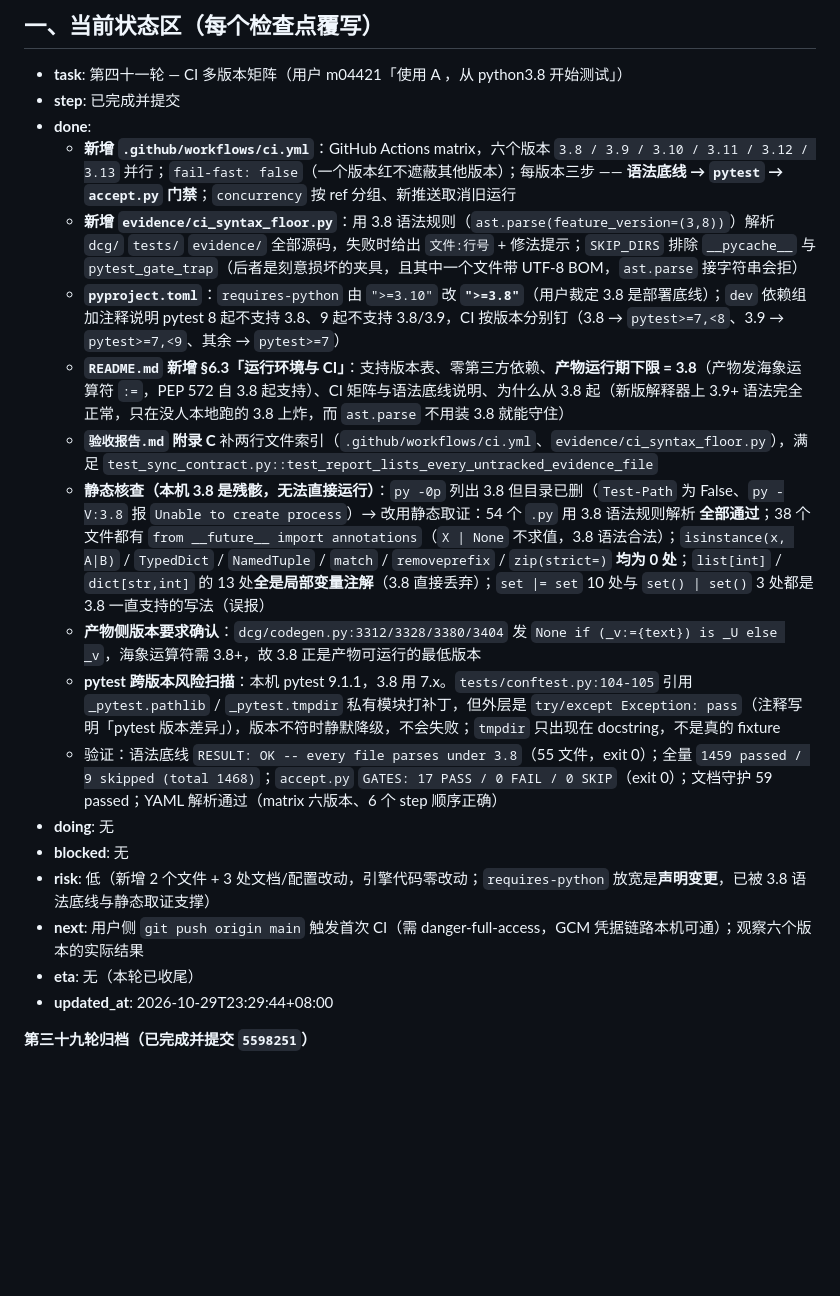
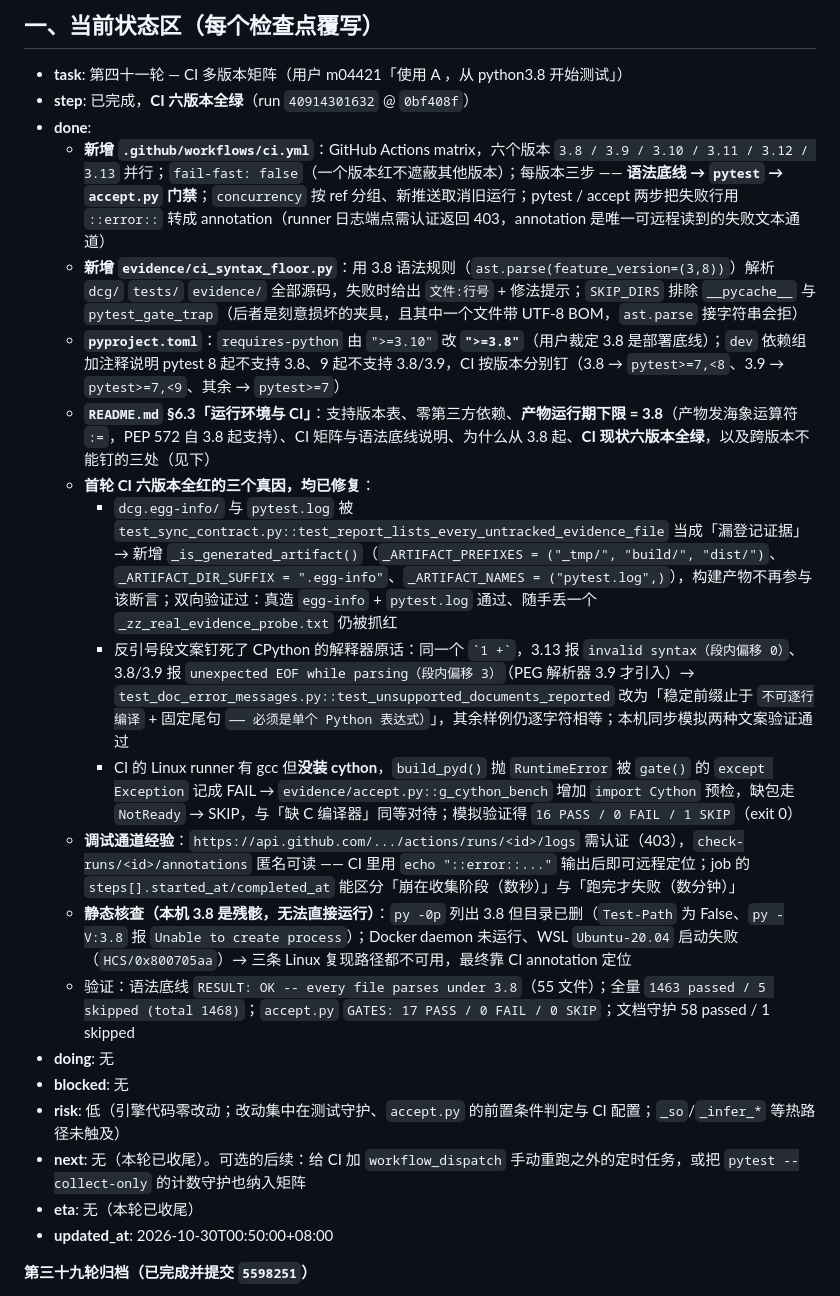
Before and after one commit to CL98K/DCG, a Markdown page: PROGRESS.md, the part around the change. GitHub-like rendering; blank space fills up the shorter version.

```diff
--- a/PROGRESS.md
+++ b/PROGRESS.md
@@ -7,23 +7,25 @@
 ## 一、当前状态区（每个检查点覆写）
 
 - **task**: 第四十一轮 — CI 多版本矩阵（用户 m04421「使用 A ，从 python3.8 开始测试」）
-- **step**: 已完成并提交
+- **step**: 已完成，**CI 六版本全绿**（run `40914301632` @ `0bf408f`）
 - **done**:
-  - **新增 `.github/workflows/ci.yml`**：GitHub Actions matrix，六个版本 `3.8 / 3.9 / 3.10 / 3.11 / 3.12 / 3.13` 并行；`fail-fast: false`（一个版本红不遮蔽其他版本）；每版本三步 —— **语法底线 → `pytest` → `accept.py` 门禁**；`concurrency` 按 ref 分组、新推送取消旧运行
+  - **新增 `.github/workflows/ci.yml`**：GitHub Actions matrix，六个版本 `3.8 / 3.9 / 3.10 / 3.11 / 3.12 / 3.13` 并行；`fail-fast: false`（一个版本红不遮蔽其他版本）；每版本三步 —— **语法底线 → `pytest` → `accept.py` 门禁**；`concurrency` 按 ref 分组、新推送取消旧运行；pytest / accept 两步把失败行用 `::error::` 转成 annotation（runner 日志端点需认证返回 403，annotation 是唯一可远程读到的失败文本通道）
   - **新增 `evidence/ci_syntax_floor.py`**：用 3.8 语法规则（`ast.parse(feature_version=(3,8))`）解析 `dcg/` `tests/` `evidence/` 全部源码，失败时给出 `文件:行号` + 修法提示；`SKIP_DIRS` 排除 `__pycache__` 与 `pytest_gate_trap`（后者是刻意损坏的夹具，且其中一个文件带 UTF-8 BOM，`ast.parse` 接字符串会拒）
   - **`pyproject.toml`**：`requires-python` 由 `">=3.10"` 改 **`">=3.8"`**（用户裁定 3.8 是部署底线）；`dev` 依赖组加注释说明 pytest 8 起不支持 3.8、9 起不支持 3.8/3.9，CI 按版本分别钉（3.8 → `pytest>=7,<8`、3.9 → `pytest>=7,<9`、其余 → `pytest>=7`）
-  - **`README.md` 新增 §6.3「运行环境与 CI」**：支持版本表、零第三方依赖、**产物运行期下限 = 3.8**（产物发海象运算符 `:=`，PEP 572 自 3.8 起支持）、CI 矩阵与语法底线说明、为什么从 3.8 起（新版解释器上 3.9+ 语法完全正常，只在没人本地跑的 3.8 上炸，而 `ast.parse` 不用装 3.8 就能守住）
-  - **`验收报告.md` 附录 C** 补两行文件索引（`.github/workflows/ci.yml`、`evidence/ci_syntax_floor.py`），满足 `test_sync_contract.py::test_report_lists_every_untracked_evidence_file`
-  - **静态核查（本机 3.8 是残骸，无法直接运行）**：`py -0p` 列出 3.8 但目录已删（`Test-Path` 为 False、`py -V:3.8` 报 `Unable to create process`）→ 改用静态取证：54 个 `.py` 用 3.8 语法规则解析 **全部通过**；38 个文件都有 `from __future__ import annotations`（`X | None` 不求值，3.8 语法合法）；`isinstance(x, A|B)` / `TypedDict` / `NamedTuple` / `match` / `removeprefix` / `zip(strict=)` **均为 0 处**；`list[int]` / `dict[str,int]` 的 13 处**全是局部变量注解**（3.8 直接丢弃）；`set |= set` 10 处与 `set() | set()` 3 处都是 3.8 一直支持的写法（误报）
-  - **产物侧版本要求确认**：`dcg/codegen.py:3312/3328/3380/3404` 发 `None if (_v:={text}) is _U else _v`，海象运算符需 3.8+，故 3.8 正是产物可运行的最低版本
-  - **pytest 跨版本风险扫描**：本机 pytest 9.1.1，3.8 用 7.x。`tests/conftest.py:104-105` 引用 `_pytest.pathlib` / `_pytest.tmpdir` 私有模块打补丁，但外层是 `try/except Exception: pass`（注释写明「pytest 版本差异」），版本不符时静默降级，不会失败；`tmpdir` 只出现在 docstring，不是真的 fixture
-  - 验证：语法底线 `RESULT: OK -- every file parses under 3.8`（55 文件，exit 0）；全量 `1459 passed / 9 skipped (total 1468)`；`accept.py` `GATES: 17 PASS / 0 FAIL / 0 SKIP`（exit 0）；文档守护 59 passed；YAML 解析通过（matrix 六版本、6 个 step 顺序正确）
+  - **`README.md` §6.3「运行环境与 CI」**：支持版本表、零第三方依赖、**产物运行期下限 = 3.8**（产物发海象运算符 `:=`，PEP 572 自 3.8 起支持）、CI 矩阵与语法底线说明、为什么从 3.8 起、**CI 现状六版本全绿**，以及跨版本不能钉的三处（见下）
+  - **首轮 CI 六版本全红的三个真因，均已修复**：
+    * `dcg.egg-info/` 与 `pytest.log` 被 `test_sync_contract.py::test_report_lists_every_untracked_evidence_file` 当成「漏登记证据」→ 新增 `_is_generated_artifact()`（`_ARTIFACT_PREFIXES = ("_tmp/", "build/", "dist/")`、`_ARTIFACT_DIR_SUFFIX = ".egg-info"`、`_ARTIFACT_NAMES = ("pytest.log",)`），构建产物不再参与该断言；双向验证过：真造 `egg-info` + `pytest.log` 通过、随手丢一个 `_zz_real_evidence_probe.txt` 仍被抓红
+    * 反引号段文案钉死了 CPython 的解释器原话：同一个 `` `1 +` ``，3.13 报 `invalid syntax（段内偏移 0）`、3.8/3.9 报 `unexpected EOF while parsing（段内偏移 3）`（PEG 解析器 3.9 才引入）→ `test_doc_error_messages.py::test_unsupported_documents_reported` 改为「稳定前缀止于 `不可逐行编译` + 固定尾句 `—— 必须是单个 Python 表达式）`」，其余样例仍逐字符相等；本机同步模拟两种文案验证通过
+    * CI 的 Linux runner 有 gcc 但**没装 cython**，`build_pyd()` 抛 `RuntimeError` 被 `gate()` 的 `except Exception` 记成 FAIL → `evidence/accept.py::g_cython_bench` 增加 `import Cython` 预检，缺包走 `NotReady` → SKIP，与「缺 C 编译器」同等对待；模拟验证得 `16 PASS / 0 FAIL / 1 SKIP`（exit 0）
+  - **调试通道经验**：`https://api.github.com/.../actions/runs/<id>/logs` 需认证（403），`check-runs/<id>/annotations` 匿名可读 —— CI 里用 `echo "::error::..."` 输出后即可远程定位；job 的 `steps[].started_at/completed_at` 能区分「崩在收集阶段（数秒）」与「跑完才失败（数分钟）」
+  - **静态核查（本机 3.8 是残骸，无法直接运行）**：`py -0p` 列出 3.8 但目录已删（`Test-Path` 为 False、`py -V:3.8` 报 `Unable to create process`）；Docker daemon 未运行、WSL `Ubuntu-20.04` 启动失败（`HCS/0x800705aa`）→ 三条 Linux 复现路径都不可用，最终靠 CI annotation 定位
+  - 验证：语法底线 `RESULT: OK -- every file parses under 3.8`（55 文件）；全量 `1463 passed / 5 skipped (total 1468)`；`accept.py` `GATES: 17 PASS / 0 FAIL / 0 SKIP`；文档守护 58 passed / 1 skipped
 - **doing**: 无
 - **blocked**: 无
-- **risk**: 低（新增 2 个文件 + 3 处文档/配置改动，引擎代码零改动；`requires-python` 放宽是**声明变更**，已被 3.8 语法底线与静态取证支撑）
-- **next**: 用户侧 `git push origin main` 触发首次 CI（需 danger-full-access，GCM 凭据链路本机可通）；观察六个版本的实际结果
+- **risk**: 低（引擎代码零改动；改动集中在测试守护、`accept.py` 的前置条件判定与 CI 配置；`_so`/`_infer_*` 等热路径未触及）
+- **next**: 无（本轮已收尾）。可选的后续：给 CI 加 `workflow_dispatch` 手动重跑之外的定时任务，或把 `pytest --collect-only` 的计数守护也纳入矩阵
 - **eta**: 无（本轮已收尾）
-- **updated_at**: 2026-10-29T23:29:44+08:00
+- **updated_at**: 2026-10-30T00:50:00+08:00
 
 **第三十九轮归档（已完成并提交 `5598251`）**
 - 3 files +43/−143：R1–R4 定性为「已知弱点（已接受的现状，不是待办清单）」；删除 `_infer_types` / `_infer_node` / `_infer_as` 三个未被调用的标量推导方法（净 −114 行）
```
Also changed, not shown: README.md (+15 -0 lines).
